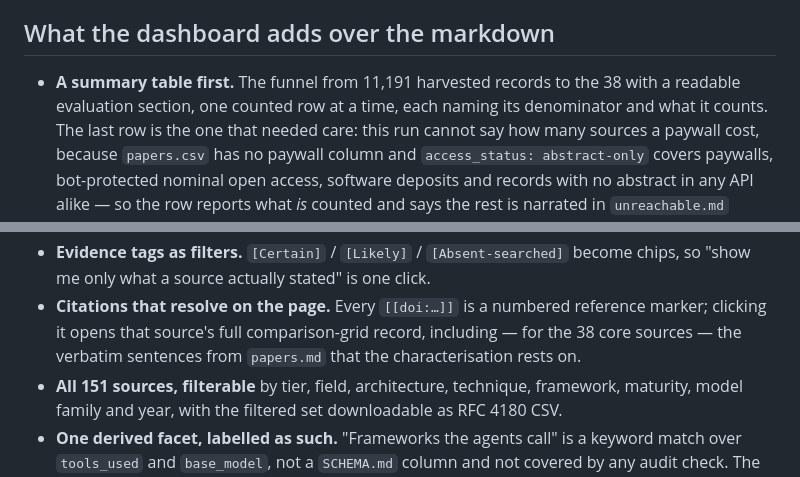
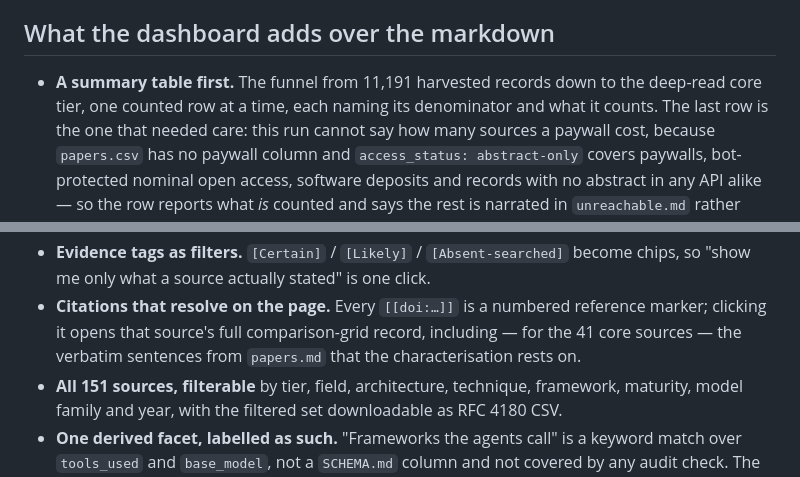
Before and after one commit to jannablaume/deep-research-agentic-geoscience, a Markdown page: docs/dashboard.md, 2 parts joined by grey strips. GitHub-like rendering.

Commit message:
docs: correct the v0.5 tier counts in the README headline table
The README said 151 admitted as "38 core, 113 context". papers.csv,
audit.md, the executive summary and export_web.py all say 41 core and 110
context. The README was the only place carrying the old split, and it is the
first table anyone reads.

Found by running `make export` from a fresh clone and noticing its stdout
disagreed with the table above it — which is the check working, just not
automatically.

Two more stale 38s came with the dashboard section when it moved to
docs/dashboard.md. One was the same core count and is now 41. The other —
"the funnel from 11,191 harvested records to the 38 with a readable
evaluation section" — names a quantity nothing in the artifacts reproduces:
all 41 core rows carry an evaluation_method, and no count of any column
comes to 38. Rather than substitute a number that merely looks right, that
sentence now states the funnel's shape and leaves the counting to the table
it describes.

Every other number in the headline table was checked against the export and
reconciles: 11,191 harvested, 712 shortlisted (6%), 10,465 below the cut,
151 admitted, 150 sampled, 0 false negatives, 26/26 checks, and M4 as the
highest demonstrated maturity with M5 at zero.

Rules out trusting prose counts in the README because the run they describe
passes its audit: the contract binds the report files, not this file, so a
number copied into the README is unguarded and has to be re-derived by hand.

Co-Authored-By: Claude Opus 5 (1M context) <noreply@anthropic.com>

```diff
--- a/docs/dashboard.md
+++ b/docs/dashboard.md
@@ -71,8 +71,8 @@ bug you cannot see from the machine that built it.
 
 ## What the dashboard adds over the markdown
 
-- **A summary table first.** The funnel from 11,191 harvested records to the 38
-  with a readable evaluation section, one counted row at a time, each naming its
+- **A summary table first.** The funnel from 11,191 harvested records down to
+  the deep-read core tier, one counted row at a time, each naming its
   denominator and what it counts. The last row is the one that needed care: this
   run cannot say how many sources a paywall cost, because `papers.csv` has no
   paywall column and `access_status: abstract-only` covers paywalls,
@@ -93,7 +93,7 @@ bug you cannot see from the machine that built it.
   become chips, so "show me only what a source actually stated" is one click.
 - **Citations that resolve on the page.** Every `[[doi:…]]` is a numbered
   reference marker; clicking it opens that source's full comparison-grid record,
-  including — for the 38 core sources — the verbatim sentences from `papers.md`
+  including — for the 41 core sources — the verbatim sentences from `papers.md`
   that the characterisation rests on.
 - **All 151 sources, filterable** by tier, field, architecture, technique,
   framework, maturity, model family and year, with the filtered set
```
Also changed, not shown: README.md (+1 -1 lines).
